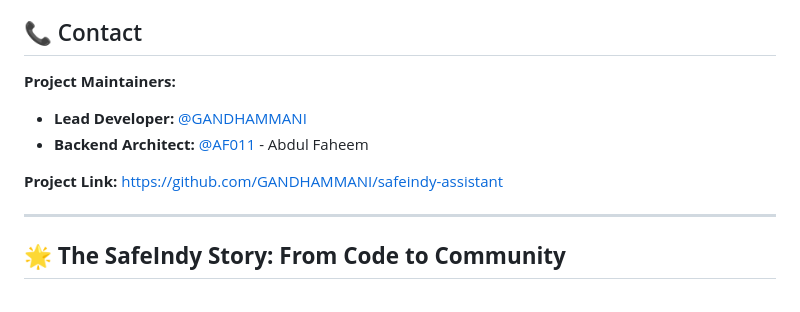
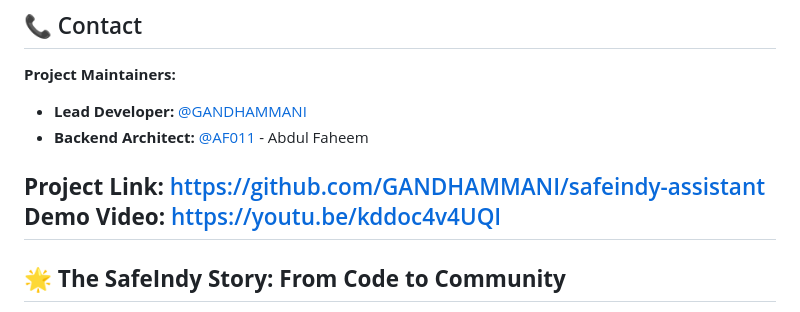
Before and after one commit to GANDHAMMANI/safeindy-assistant, a Markdown page: README.md, the part around one of its changes. Rendered like a GitHub page.

```diff
--- a/README.md
+++ b/README.md
@@ -297,7 +295,7 @@ SafeIndy addresses the challenge of creating chatbots to enhance public safety f
 - **Backend Architect:** [@AF011](https://github.com/AF011) - Abdul Faheem
 
 **Project Link:** [https://github.com/GANDHAMMANI/safeindy-assistant](https://github.com/GANDHAMMANI/safeindy-assistant)
-
+**Demo Video:** [https://youtu.be/kddoc4v4UQI](https://youtu.be/kddoc4v4UQI)
 ---
 
 ## 🌟 **The SafeIndy Story: From Code to Community**
```
Also changed, not shown: other parts of README.md (+0 -2 lines).
